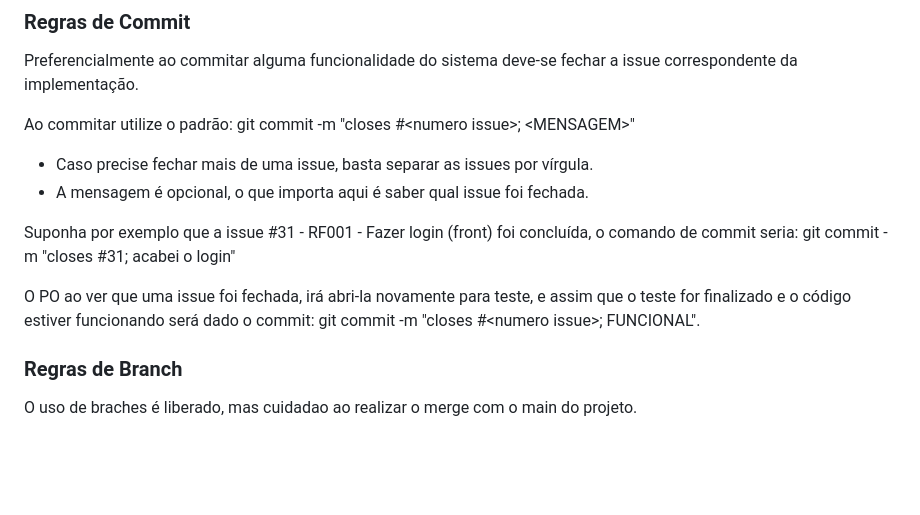
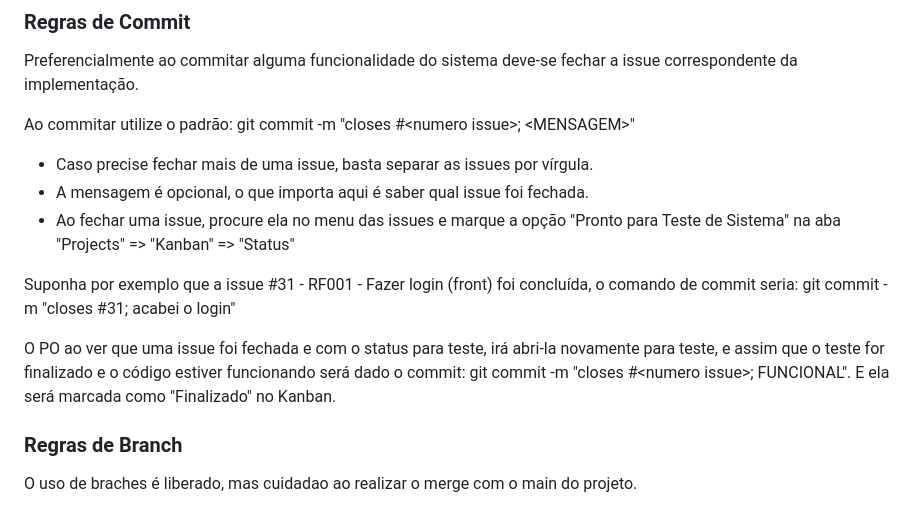
Before and after one commit to brunof5/Archaic-Nostalgia, a Markdown page: README.md, the part around the change. GitHub-like rendering; blank space fills up the shorter version.

```diff
--- a/README.md
+++ b/README.md
@@ -53,10 +53,11 @@ Preferencialmente ao commitar alguma funcionalidade do sistema deve-se fechar a
 Ao commitar utilize o padrão: git commit -m "closes #\<numero issue\>; \<MENSAGEM\>"
 * Caso precise fechar mais de uma issue, basta separar as issues por vírgula.
 * A mensagem é opcional, o que importa aqui é saber qual issue foi fechada.
+* Ao fechar uma issue, procure ela no menu das issues e marque a opção "Pronto para Teste de Sistema" na aba "Projects" => "Kanban" => "Status"
 
 Suponha por exemplo que a issue #31 - RF001 - Fazer login (front) foi concluída, o comando de commit seria: git commit -m "closes #31; acabei o login"
 
-O PO ao ver que uma issue foi fechada, irá abri-la novamente para teste, e assim que o teste for finalizado e o código estiver funcionando será dado o commit: git commit -m "closes #\<numero issue\>; FUNCIONAL".
+O PO ao ver que uma issue foi fechada e com o status para teste, irá abri-la novamente para teste, e assim que o teste for finalizado e o código estiver funcionando será dado o commit: git commit -m "closes #\<numero issue\>; FUNCIONAL". E ela será marcada como "Finalizado" no Kanban.
 
 ### Regras de Branch
 
```
